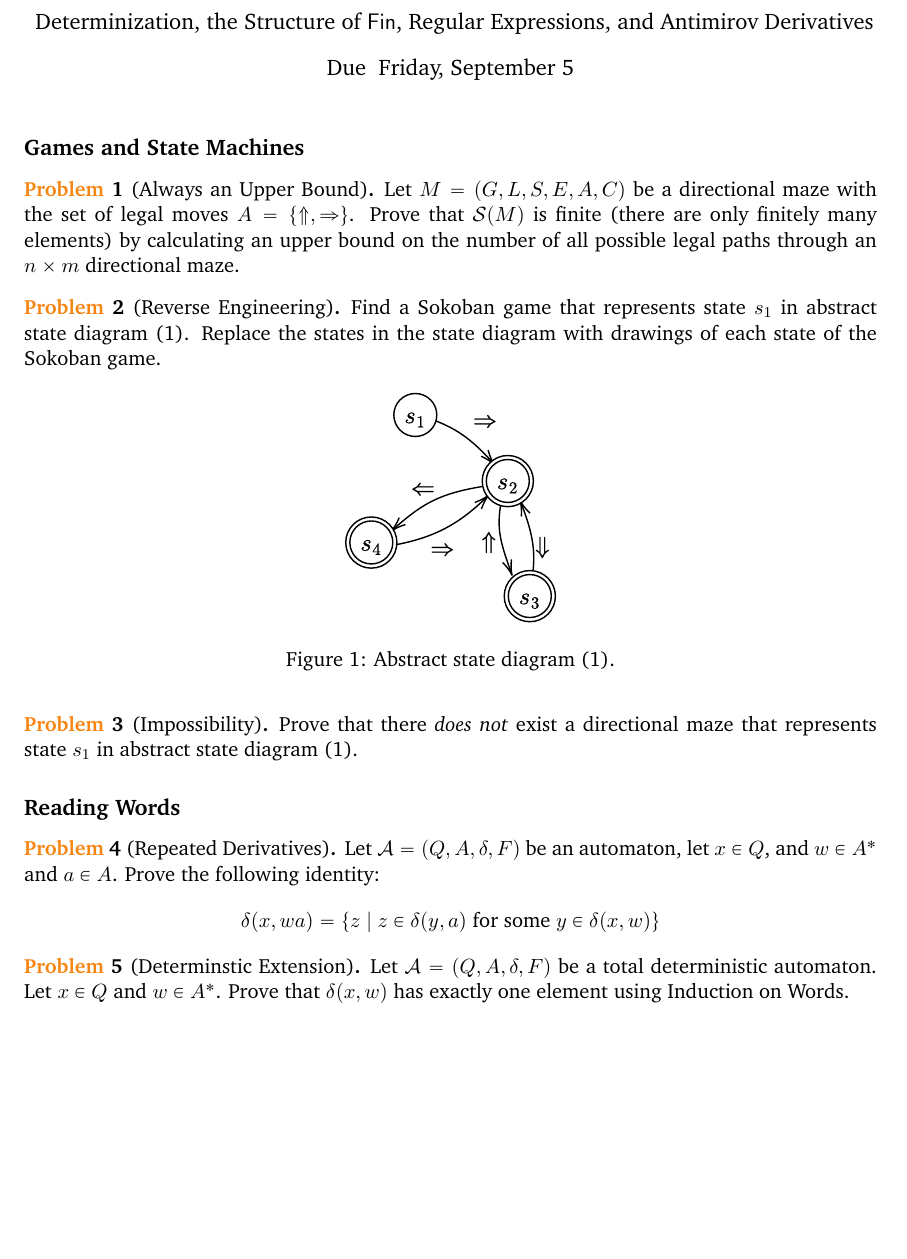
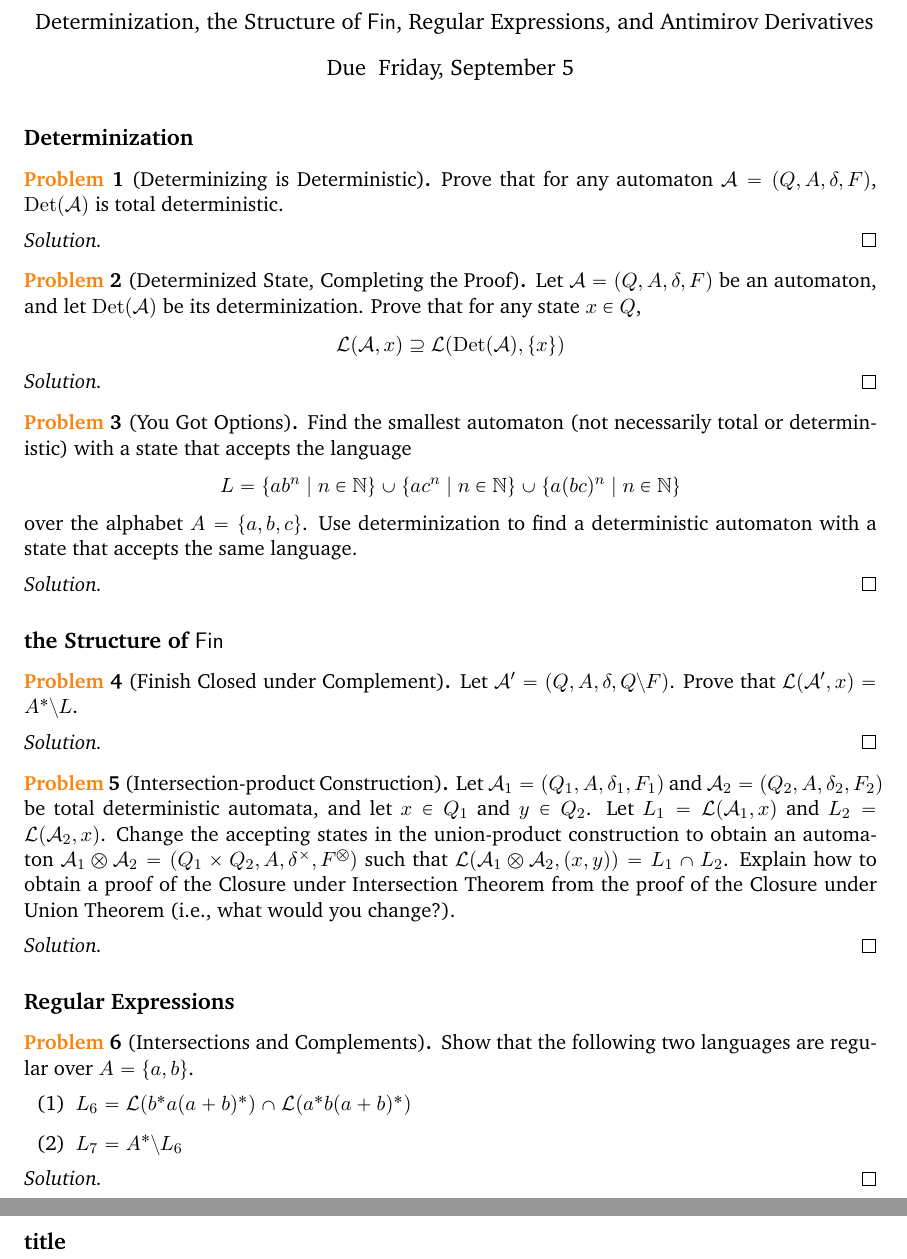
Before and after one commit to jackson-greninger/jacksonwilliamgreninger, a LaTeX problem sheet (courses/csci341/assignments/PSet3.tex): part of the page before the commit and two parts of pages 1 and 2 of 2 after it, the two joined at a grey line, cut so that both start at the same text, the shorter picture padded with empty space. Compiled offline with pdfLaTeX.

Commit message:
collecting problems for problem set

```diff
--- a/courses/csci341/assignments/PSet3.tex
+++ b/courses/csci341/assignments/PSet3.tex
@@ -175,49 +175,85 @@
 
 \maketitle
 
-\subsection*{Games and State Machines}
+\subsection*{Determinization}
 
 \begin{problem}
-    [Always an Upper Bound]
-    Let \(M = (G, L, S, E, A, C)\) be a directional maze with the set of legal moves \(A = \{\Uparrow, \Rightarrow\}\).
-    Prove that \(\mathcal S(M)\) is finite (there are only finitely many elements) by calculating an upper bound on the number of all possible legal paths through an \(n\times m\) directional maze.
+    [Determinizing is Deterministic]
+    Prove that for any automaton \(\mathcal A = (Q, A, \delta, F)\), \(\mathrm{Det}(\mathcal A)\) is total deterministic.
 \end{problem}
 
-\begin{problem}
-    [Reverse Engineering]
-    Find a Sokoban game that represents state \(s_1\) in abstract state diagram (1).
-    Replace the states in the state diagram with drawings of each state of the Sokoban game.
+\begin{proof}[Solution.]
 
-    \begin{figure}[h]
-        \centering
-        \includegraphics{../imgs/reverseengineering.pdf}
-        \caption{Abstract state diagram (1).}
-    \end{figure}
-\end{problem}
+\end{proof}
 
 \begin{problem}
-    [Impossibility]
-    Prove that there \emph{does not} exist a directional maze that represents state \(s_1\) in abstract state diagram (1).
-\end{problem}
-
-\subsection*{Reading Words}
-
-\begin{problem}
-    [Repeated Derivatives]
-    Let \(\mathcal A = (Q, A, \delta, F)\) be an automaton, let \(x \in Q\), and \(w \in A^*\) and \(a \in A\).
-    Prove the following identity:
+    [Determinized State, Completing the Proof]
+    Let \(\mathcal A = (Q, A, \delta, F)\) be an automaton, and let \(\mathrm{Det}(\mathcal A)\) be its determinization.
+    Prove that for any state \(x \in Q\),
     \[
-        \delta(x, w a) = \{z \mid z \in \delta(y, a) \text{ for some } y \in \delta(x, w)\}
+        \mathcal L(\mathcal A, x) \supseteq \mathcal L(\mathrm{Det}(\mathcal A), \{x\})
     \]
 \end{problem}
 
+\begin{proof}[Solution.]
+
+\end{proof}
+
 \begin{problem}
-    [Determinstic Extension]
-    Let \(\mathcal A = (Q, A, \delta, F)\) be a total deterministic automaton.
-    Let \(x \in Q\) and \(w \in A^*\).
-    Prove that \(\delta(x, w)\) has exactly one element using Induction on Words.
+    [You Got Options]
+    Find the smallest automaton (not necessarily total or deterministic) with a state that accepts the language
+    \[
+        L = \{ab^n \mid n \in \mathbb N\} \cup \{ac^n \mid n \in \mathbb N\} \cup \{a(bc)^n \mid n \in \mathbb N\}
+    \]
+    over the alphabet \(A = \{a,b,c\}\).
+    Use determinization to find a deterministic automaton with a state that accepts the same language.
 \end{problem}
 
+\begin{proof}[Solution.]
+
+\end{proof}
+
+\subsection*{the Structure of \(\mathsf{Fin}\)}
+
+\begin{problem}
+    [Finish Closed under Complement]
+    Let \(\mathcal A' = (Q, A, \delta, Q\setminus F)\).
+    Prove that \(\mathcal L(\mathcal A', x) = A^* \setminus L\).
+\end{problem}
+
+\begin{proof}[Solution.]
+
+\end{proof}
+
+\begin{problem}
+    [Intersection-product Construction]
+    Let \(\mathcal A_1 = (Q_1, A, \delta_1, F_1)\) and \(\mathcal A_2 = (Q_2, A, \delta_2, F_2)\) be total deterministic automata, and let \(x \in Q_1\) and \(y \in Q_2\).
+    Let \(L_1 = \mathcal L(\mathcal A_1, x)\) and \(L_2 = \mathcal L(\mathcal A_2, x)\).
+    Change the accepting states in the union-product construction to obtain an automaton \(\mathcal A_1 \otimes \mathcal A_2 = (Q_1 \times Q_2, A, \delta^\times, F^
+    \otimes)\) such that \(\mathcal L(\mathcal A_1 \otimes \mathcal A_2, (x, y)) = L_1 \cap L_2\).
+    Explain how to obtain a proof of the Closure under Intersection Theorem from the proof of the Closure under Union Theorem (i.e., what would you change?).
+\end{problem}
+
+\begin{proof}[Solution.]
+
+\end{proof}
+
+\subsection*{Regular Expressions}
+
+\begin{problem}
+    [Intersections and Complements]
+    Show that the following two languages are regular over \(A = \{a, b\}\).
+    \begin{enumerate}
+        \item \(L_6 = \mathcal L(b^*a(a + b)^*) \cap \mathcal L(a^*b(a + b)^*)\)
+        \item \(L_7 = A^* \setminus L_6\)
+    \end{enumerate}
+\end{problem}
+
+\begin{proof}[Solution.]
+
+\end{proof}
+
+\subsection*{title}
 
 
 \end{document}
```
Also changed, not shown: courses/csci341/assignments/PSet3.pdf (added), 5 other files.
